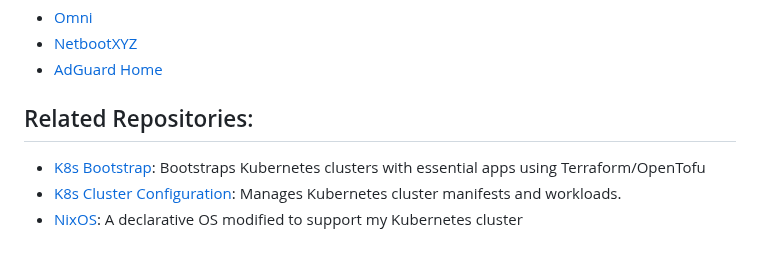
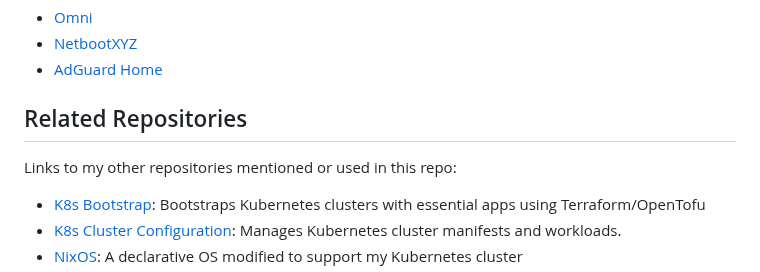
Before and after one commit to kenlasko/docker-rpi1, a Markdown page: README.md, the part around the change. Drawn GitHub-style; blank space fills up the shorter version.

Commit message:
Update Related Repo section

```diff
--- a/README.md
+++ b/README.md
@@ -4,7 +4,8 @@ This is the repo for my "main" Raspberry Pi. It hosts several services such as:
 - [NetbootXYZ](netbootxyz)
 - [AdGuard Home](adguard)
 
-## Related Repositories:
+## Related Repositories
+Links to my other repositories mentioned or used in this repo:
 - [K8s Bootstrap](https://github.com/kenlasko/k8s-bootstrap): Bootstraps Kubernetes clusters with essential apps using Terraform/OpenTofu
 - [K8s Cluster Configuration](https://github.com/kenlasko/k8s): Manages Kubernetes cluster manifests and workloads.
 - [NixOS](https://github.com/kenlasko/nixos-wsl): A declarative OS modified to support my Kubernetes cluster
```
